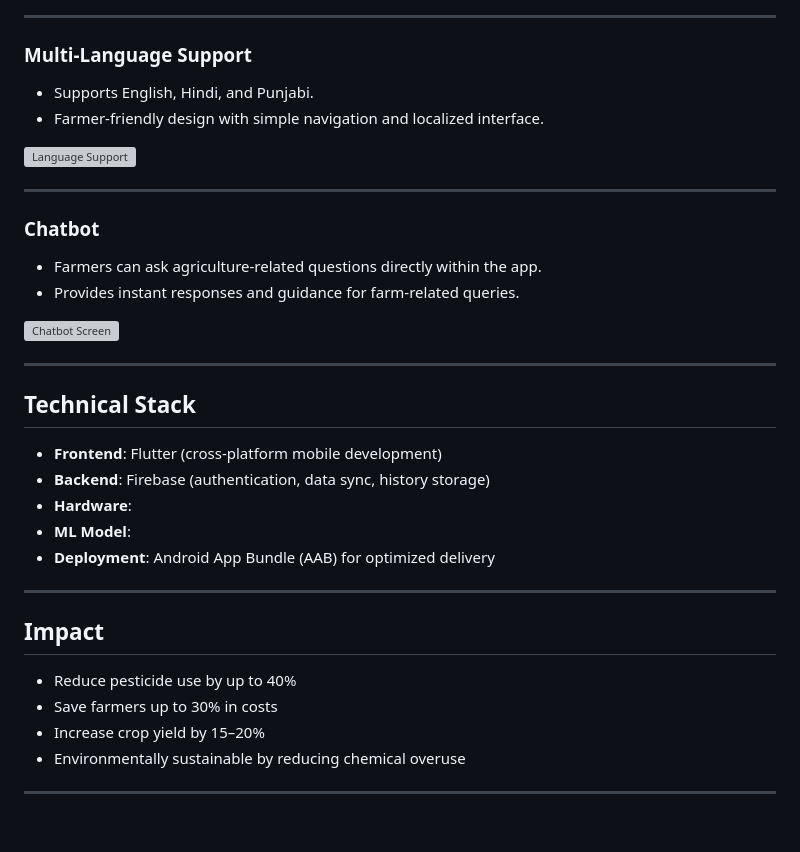
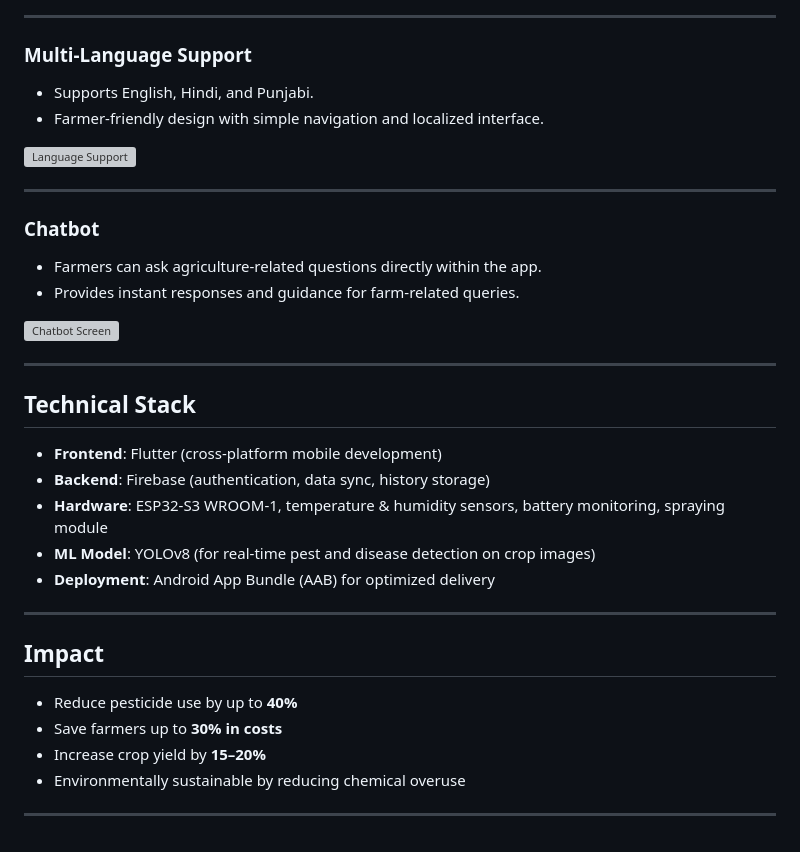
Before and after one commit to Tusharr06/SYNERGYSIX, a Markdown page: README.md, the part around one of its changes. Rendered like a GitHub page; grey boxes are pictures that could not be loaded.

```diff
--- a/README.md
+++ b/README.md
@@ -64,6 +68,7 @@ The system is designed with rural usability in mind:
 ---
 
 ### Multi-Language Support
+
 <div style="display: flex; align-items: center;">
   <div style="flex: 1;">
     <ul>
@@ -79,6 +84,7 @@ The system is designed with rural usability in mind:
 ---
 
 ### Chatbot
+
 <div style="display: flex; align-items: center;">
   <div style="flex: 1;">
     <ul>
@@ -95,25 +101,19 @@ The system is designed with rural usability in mind:
 
 ## Technical Stack
 
-- **Frontend**: Flutter (cross-platform mobile development)
-- **Backend**: Firebase (authentication, data sync, history storage)
-- **Hardware**:
-- **ML Model**:
-- **Deployment**: Android App Bundle (AAB) for optimized delivery
+* **Frontend**: Flutter (cross-platform mobile development)
+* **Backend**: Firebase (authentication, data sync, history storage)
+* **Hardware**: ESP32-S3 WROOM-1, temperature & humidity sensors, battery monitoring, spraying module
+* **ML Model**: YOLOv8 (for real-time pest and disease detection on crop images)
+* **Deployment**: Android App Bundle (AAB) for optimized delivery
 
 ---
 
 ## Impact
 
-- Reduce pesticide use by up to 40%
-- Save farmers up to 30% in costs
-- Increase crop yield by 15–20%
-- Environmentally sustainable by reducing chemical overuse
+* Reduce pesticide use by up to **40%**
+* Save farmers up to **30% in costs**
+* Increase crop yield by **15–20%**
+* Environmentally sustainable by reducing chemical overuse
 
 ---
-
-
-<!--
-## Links
-
-- Documentation: See `docs/SIH2025015_SynergySix-1.pdf`   -->
```
Also changed, not shown: other parts of README.md (+9 -5 lines).
